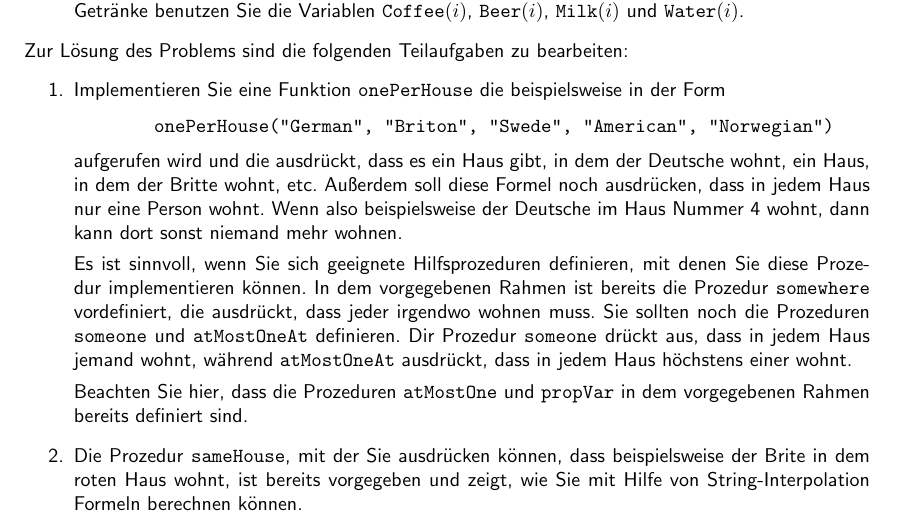
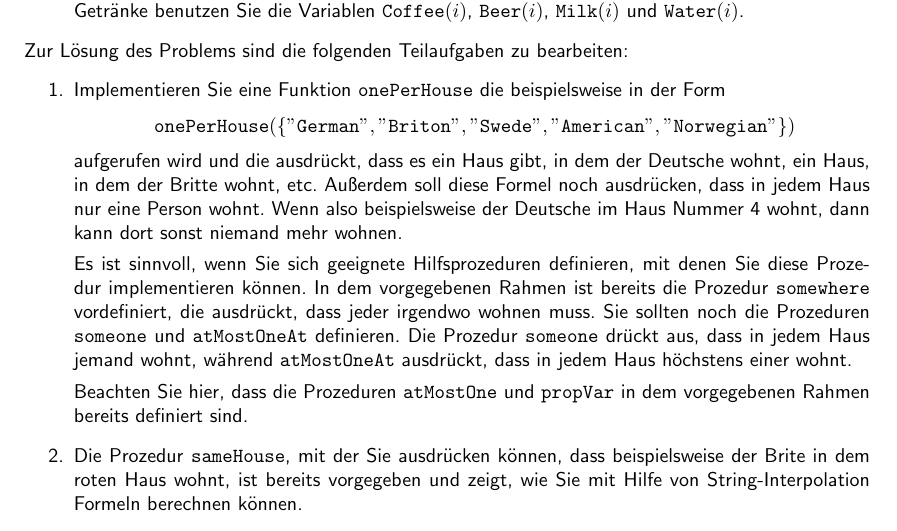
Before and after one commit to karlstroetmann/Logic, a LaTeX document (Aufgaben/Blatt-10/aufgabe.tex): part of page 2 of 2, cut so that both start at the same text. Compiled offline with pdfLaTeX; the source files are stored in an older character set and shown here as Unicode.

Commit message:
typo fixed

```diff
--- a/Aufgaben/Blatt-10/aufgabe.tex
+++ b/Aufgaben/Blatt-10/aufgabe.tex
@@ -112,7 +112,10 @@ Zur Lösung des Problems sind die folgenden Teilaufgaben zu bearbeiten:
 \item Implementieren Sie eine Funktion \texttt{onePerHouse} die beispielsweise in der Form
       \\[0.2cm]
       \hspace*{1.3cm}
-      \texttt{onePerHouse({\symbol{34}German\symbol{34}, \symbol{34}Briton\symbol{34}, \symbol{34}Swede\symbol{34}, \symbol{34}American\symbol{34}, \symbol{34}Norwegian\symbol{34}})}
+      $\texttt{onePerHouse}(\{\symbol{34}\mathtt{German}\symbol{34},
+       \symbol{34}\mathtt{Briton}\symbol{34},
+       \symbol{34}\mathtt{Swede}\symbol{34}, \symbol{34}\mathtt{American}\symbol{34},
+       \symbol{34}\mathtt{Norwegian}\symbol{34}\})$
       \\[0.2cm]
       aufgerufen wird und die ausdrückt, dass es ein Haus gibt, in dem der Deutsche wohnt,
       ein Haus, in dem der Britte wohnt, etc.   Außerdem soll diese Formel noch ausdrücken,
@@ -123,7 +126,7 @@ Zur Lösung des Problems sind die folgenden Teilaufgaben zu bearbeiten:
       Prozedur implementieren können.   In dem vorgegebenen Rahmen ist bereits die Prozedur \texttt{somewhere}
       vordefiniert, die ausdrückt, dass jeder irgendwo wohnen muss.
       Sie sollten noch die Prozeduren \texttt{someone}  und \texttt{atMostOneAt} definieren.
-      Dir Prozedur \texttt{someone} drückt aus, dass in jedem Haus jemand wohnt, während \texttt{atMostOneAt}
+      Die Prozedur \texttt{someone} drückt aus, dass in jedem Haus jemand wohnt, während \texttt{atMostOneAt}
       ausdrückt, dass in jedem Haus höchstens einer wohnt.
 
       Beachten Sie hier, dass die Prozeduren \texttt{atMostOne} und \texttt{propVar} in dem
```
Also changed, not shown: Aufgaben/Blatt-10/aufgabe.pdf, 2 other files.
